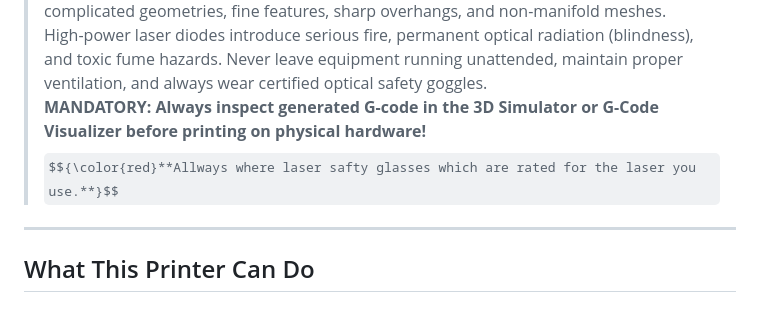
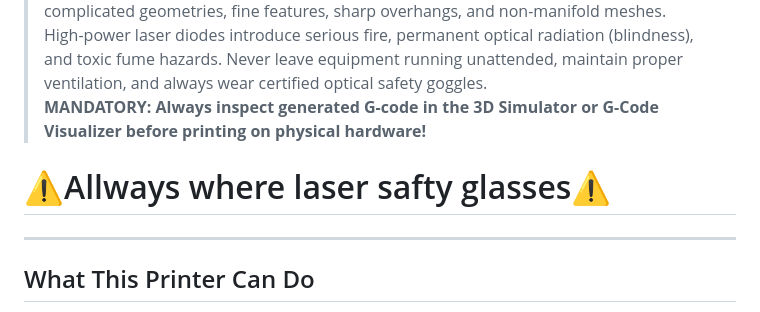
Before and after one commit to I-changed-a-thing/Laser-FDM, a Markdown page: README.md, the part around the change. Rendered like a GitHub page; some formulas as TeX source.

```diff
--- a/README.md
+++ b/README.md
@@ -5,7 +5,7 @@
 > **All wall smoothing modes can contain software bugs.** Specifically, **Deep Mode** and **all Wobble modes (Deep Wobble & Voxel Wobble)** still contain known bugs with complicated geometries, fine features, sharp overhangs, and non-manifold meshes.
 > High-power laser diodes introduce serious fire, permanent optical radiation (blindness), and toxic fume hazards. Never leave equipment running unattended, maintain proper ventilation, and always wear certified optical safety goggles.
 > **MANDATORY: Always inspect generated G-code in the 3D Simulator or G-Code Visualizer before printing on physical hardware!**
-> $${\color{red}**Allways where laser safty glasses which are rated for the laser you use.**}$$
+# ⚠️Allways where laser safty glasses⚠️
 
 ---
 
```
